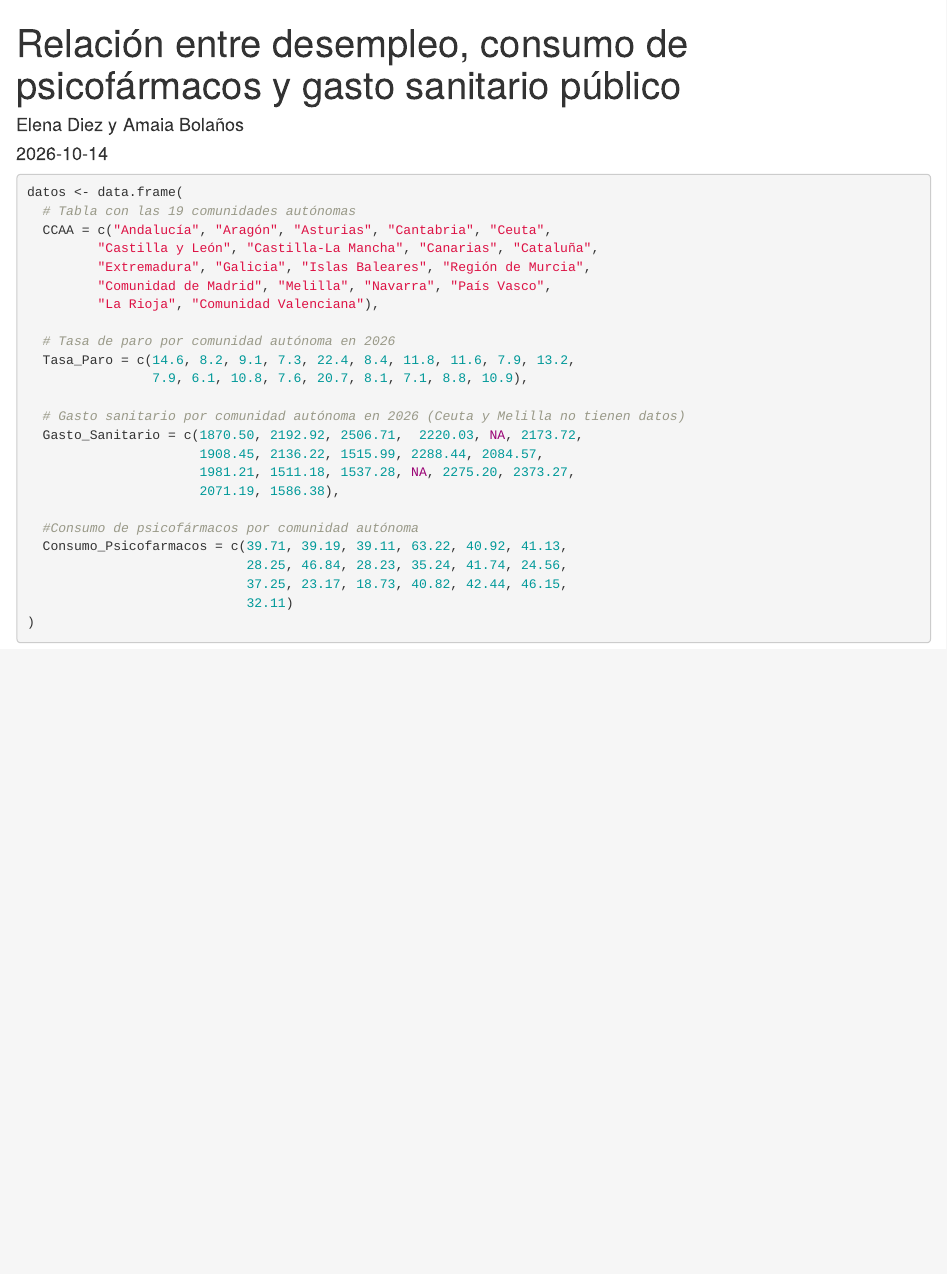
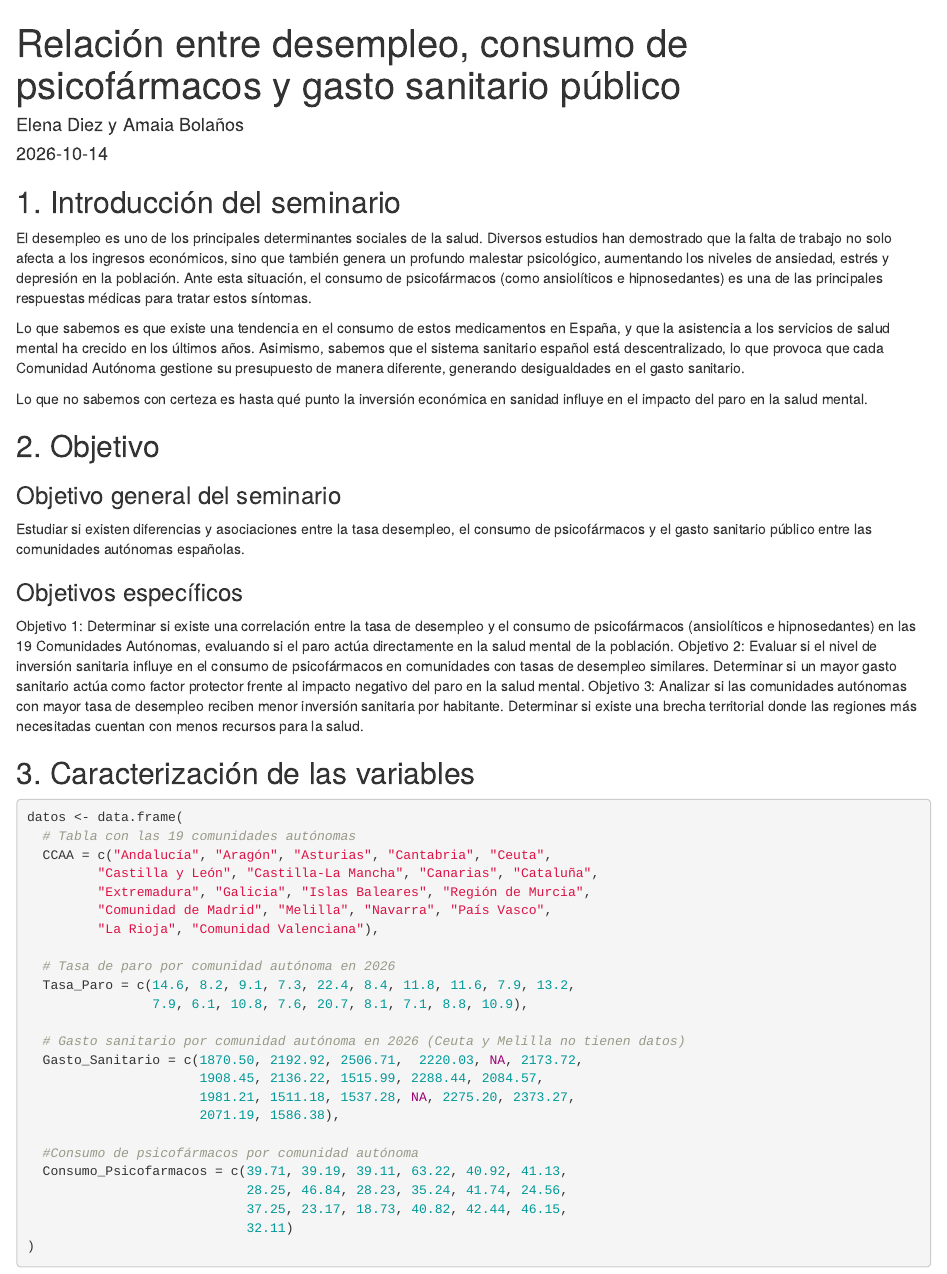
Before and after one commit to elena15diez/Desempleo_consumo_de_psicofarmacos_y_gasto_sanitario_publico, an R Markdown document (Relación entre desempleo, consumo de psicofármacos y gasto sanitario público.Rmd): the page in a window 1100 px wide, from its top. Rendered offline with R 4.5, knitr and Pandoc, with nearby package versions.

Commit message:
Introducción y objetivos en el Rmd

````diff
--- a/Relación entre desempleo, consumo de psicofármacos y gasto sanitario público.Rmd
+++ b/Relación entre desempleo, consumo de psicofármacos y gasto sanitario público.Rmd
@@ -4,6 +4,29 @@ author: "Elena Diez y Amaia Bolaños"
 date: "2026-10-14"
 output: html_document
 ---
+## 1. Introducción del seminario
+El desempleo es uno de los principales determinantes sociales de la salud. Diversos estudios han demostrado que la falta de trabajo no solo afecta a los ingresos económicos,
+sino que también genera un profundo malestar psicológico, aumentando los niveles de ansiedad, estrés y depresión en la población. Ante esta situación, el consumo de psicofármacos
+(como ansiolíticos e hipnosedantes) es una de las principales respuestas médicas para tratar estos síntomas.
+
+Lo que sabemos es que existe una tendencia en el consumo de estos medicamentos en España, y que la asistencia a los servicios de salud mental ha crecido en los últimos años.
+Asimismo, sabemos que el sistema sanitario español está descentralizado, lo que provoca que cada Comunidad Autónoma gestione su presupuesto de manera diferente, generando desigualdades en el gasto sanitario.
+
+Lo que no sabemos con certeza es hasta qué punto la inversión económica en sanidad influye en el impacto del paro en la salud mental.
+
+## 2. Objetivo
+### Objetivo general del seminario
+Estudiar si existen diferencias y asociaciones entre la tasa desempleo, el consumo de psicofármacos y el gasto sanitario público entre las comunidades autónomas españolas.
+
+### Objetivos específicos
+Objetivo 1: Determinar si existe una correlación entre la tasa de desempleo y el consumo de psicofármacos (ansiolíticos e hipnosedantes) en las 19 Comunidades Autónomas, evaluando si el paro actúa directamente
+en la salud mental de la población.
+Objetivo 2: Evaluar si el nivel de inversión sanitaria influye en el consumo de psicofármacos en comunidades con tasas de desempleo similares. Determinar si un mayor gasto sanitario actúa como factor protector
+frente al impacto negativo del paro en la salud mental.
+Objetivo 3: Analizar si las comunidades autónomas con mayor tasa de desempleo reciben menor inversión sanitaria por habitante. Determinar si existe una brecha territorial donde las regiones más necesitadas
+cuentan con menos recursos para la salud.
+
+## 3. Caracterización de las variables
 
 ```{r setup, include=FALSE}
 knitr::opts_chunk$set(echo = TRUE)
````
Also changed, not shown: README.md.
